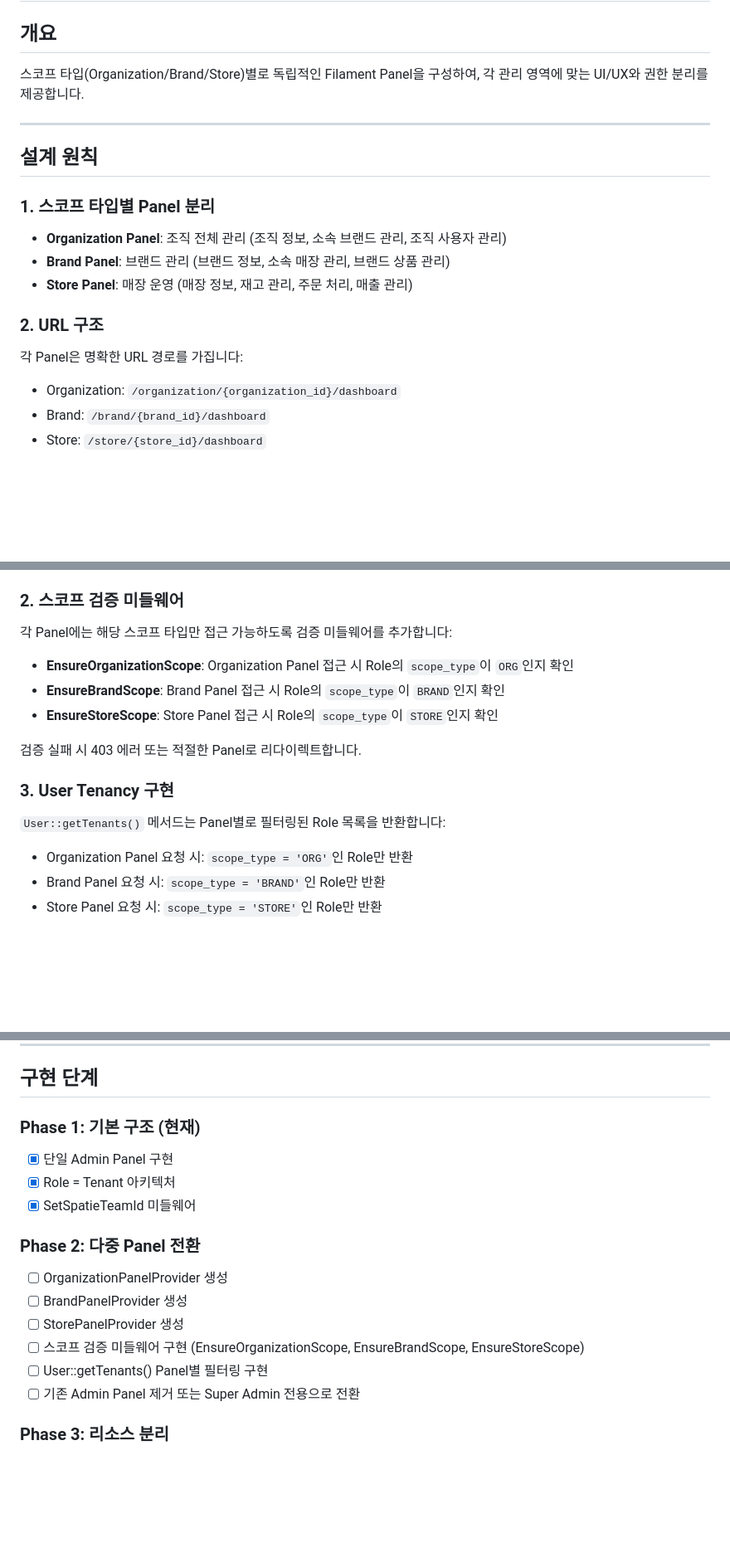
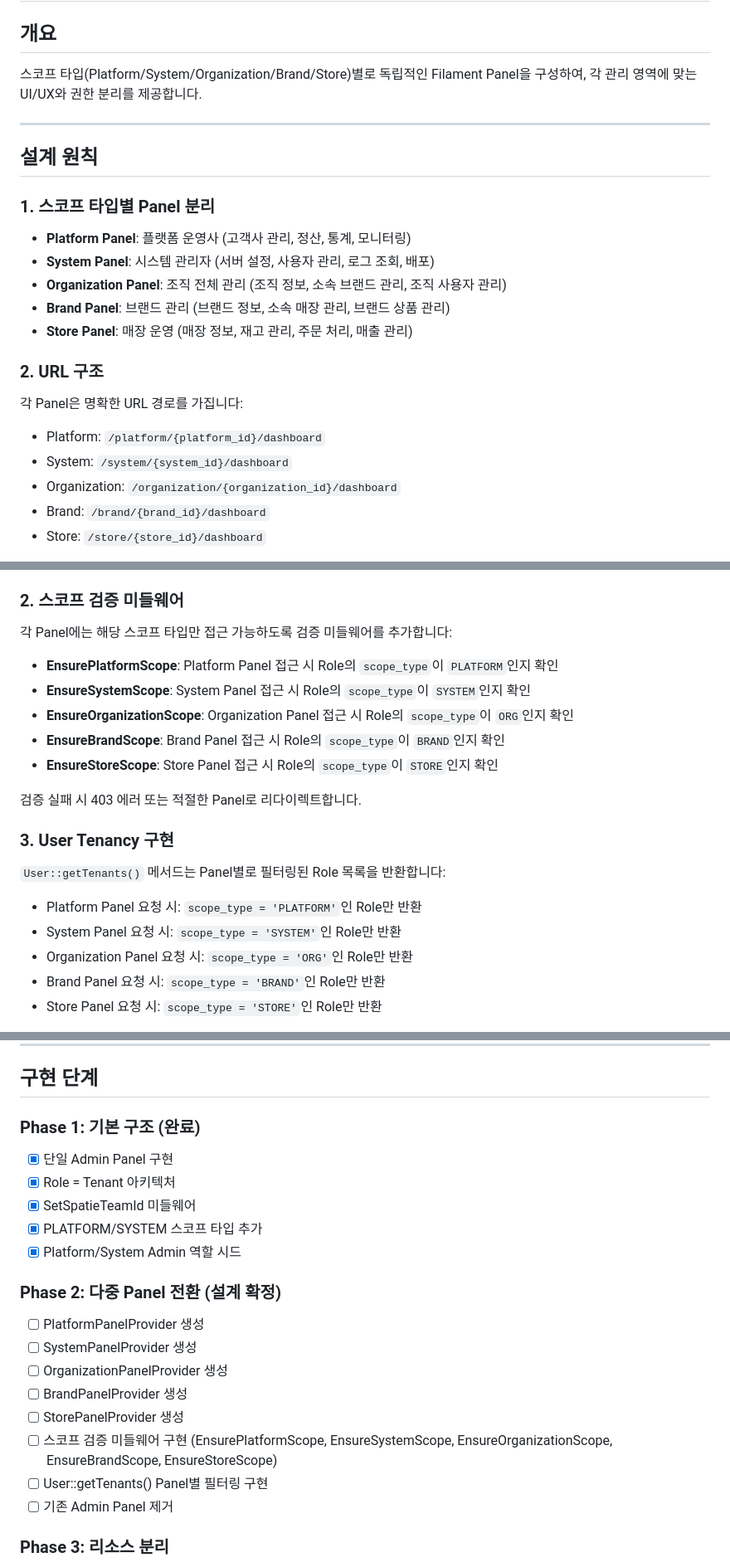
Before and after one commit to mx-olulo/olulo-mx-admin, a Markdown page: docs/rbac-multi-panel-architecture.md, 3 parts joined by grey strips. Shown at 83% size. GitHub-like rendering; blank space fills up the shorter version.

```diff
--- a/docs/rbac-multi-panel-architecture.md
+++ b/docs/rbac-multi-panel-architecture.md
@@ -2,7 +2,7 @@
 
 ## 개요
 
-스코프 타입(Organization/Brand/Store)별로 독립적인 Filament Panel을 구성하여, 각 관리 영역에 맞는 UI/UX와 권한 분리를 제공합니다.
+스코프 타입(Platform/System/Organization/Brand/Store)별로 독립적인 Filament Panel을 구성하여, 각 관리 영역에 맞는 UI/UX와 권한 분리를 제공합니다.
 
 ---
 
@@ -10,6 +10,8 @@
 
 ### 1. 스코프 타입별 Panel 분리
 
+- **Platform Panel**: 플랫폼 운영사 (고객사 관리, 정산, 통계, 모니터링)
+- **System Panel**: 시스템 관리자 (서버 설정, 사용자 관리, 로그 조회, 배포)
 - **Organization Panel**: 조직 전체 관리 (조직 정보, 소속 브랜드 관리, 조직 사용자 관리)
 - **Brand Panel**: 브랜드 관리 (브랜드 정보, 소속 매장 관리, 브랜드 상품 관리)
 - **Store Panel**: 매장 운영 (매장 정보, 재고 관리, 주문 처리, 매출 관리)
@@ -18,6 +20,8 @@
 
 각 Panel은 명확한 URL 경로를 가집니다:
 
+- Platform: `/platform/{platform_id}/dashboard`
+- System: `/system/{system_id}/dashboard`
 - Organization: `/organization/{organization_id}/dashboard`
 - Brand: `/brand/{brand_id}/dashboard`
 - Store: `/store/{store_id}/dashboard`
@@ -77,6 +101,8 @@ app/Filament/
 
 각 Panel에는 해당 스코프 타입만 접근 가능하도록 검증 미들웨어를 추가합니다:
 
+- **EnsurePlatformScope**: Platform Panel 접근 시 Role의 `scope_type`이 `PLATFORM`인지 확인
+- **EnsureSystemScope**: System Panel 접근 시 Role의 `scope_type`이 `SYSTEM`인지 확인
 - **EnsureOrganizationScope**: Organization Panel 접근 시 Role의 `scope_type`이 `ORG`인지 확인
 - **EnsureBrandScope**: Brand Panel 접근 시 Role의 `scope_type`이 `BRAND`인지 확인
 - **EnsureStoreScope**: Store Panel 접근 시 Role의 `scope_type`이 `STORE`인지 확인
@@ -87,6 +113,8 @@ app/Filament/
 
 `User::getTenants()` 메서드는 Panel별로 필터링된 Role 목록을 반환합니다:
 
+- Platform Panel 요청 시: `scope_type = 'PLATFORM'`인 Role만 반환
+- System Panel 요청 시: `scope_type = 'SYSTEM'`인 Role만 반환
 - Organization Panel 요청 시: `scope_type = 'ORG'`인 Role만 반환
 - Brand Panel 요청 시: `scope_type = 'BRAND'`인 Role만 반환
 - Store Panel 요청 시: `scope_type = 'STORE'`인 Role만 반환
@@ -252,20 +346,24 @@ app/Filament/
 
 ## 구현 단계
 
-### Phase 1: 기본 구조 (현재)
+### Phase 1: 기본 구조 (완료)
 
 - [x] 단일 Admin Panel 구현
 - [x] Role = Tenant 아키텍처
 - [x] SetSpatieTeamId 미들웨어
+- [x] PLATFORM/SYSTEM 스코프 타입 추가
+- [x] Platform/System Admin 역할 시드
 
-### Phase 2: 다중 Panel 전환
+### Phase 2: 다중 Panel 전환 (설계 확정)
 
+- [ ] PlatformPanelProvider 생성
+- [ ] SystemPanelProvider 생성
 - [ ] OrganizationPanelProvider 생성
 - [ ] BrandPanelProvider 생성
 - [ ] StorePanelProvider 생성
-- [ ] 스코프 검증 미들웨어 구현 (EnsureOrganizationScope, EnsureBrandScope, EnsureStoreScope)
+- [ ] 스코프 검증 미들웨어 구현 (EnsurePlatformScope, EnsureSystemScope, EnsureOrganizationScope, EnsureBrandScope, EnsureStoreScope)
 - [ ] User::getTenants() Panel별 필터링 구현
-- [ ] 기존 Admin Panel 제거 또는 Super Admin 전용으로 전환
+- [ ] 기존 Admin Panel 제거
 
 ### Phase 3: 리소스 분리
 
```
Also changed, not shown: other parts of docs/rbac-multi-panel-architecture.md (+86 -0 lines), docs/rbac-scope-teams-checklist.md (+10 -8 lines).
